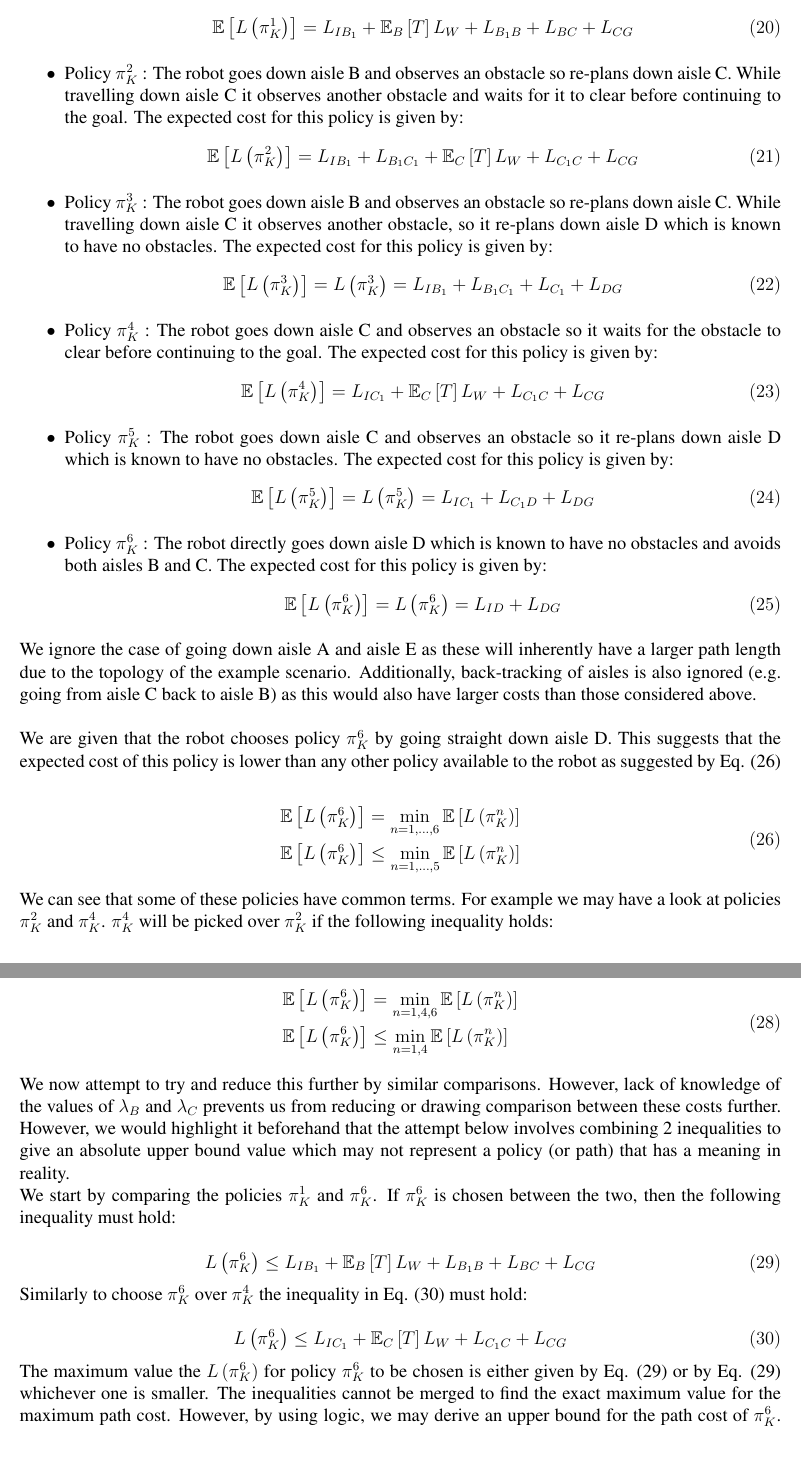
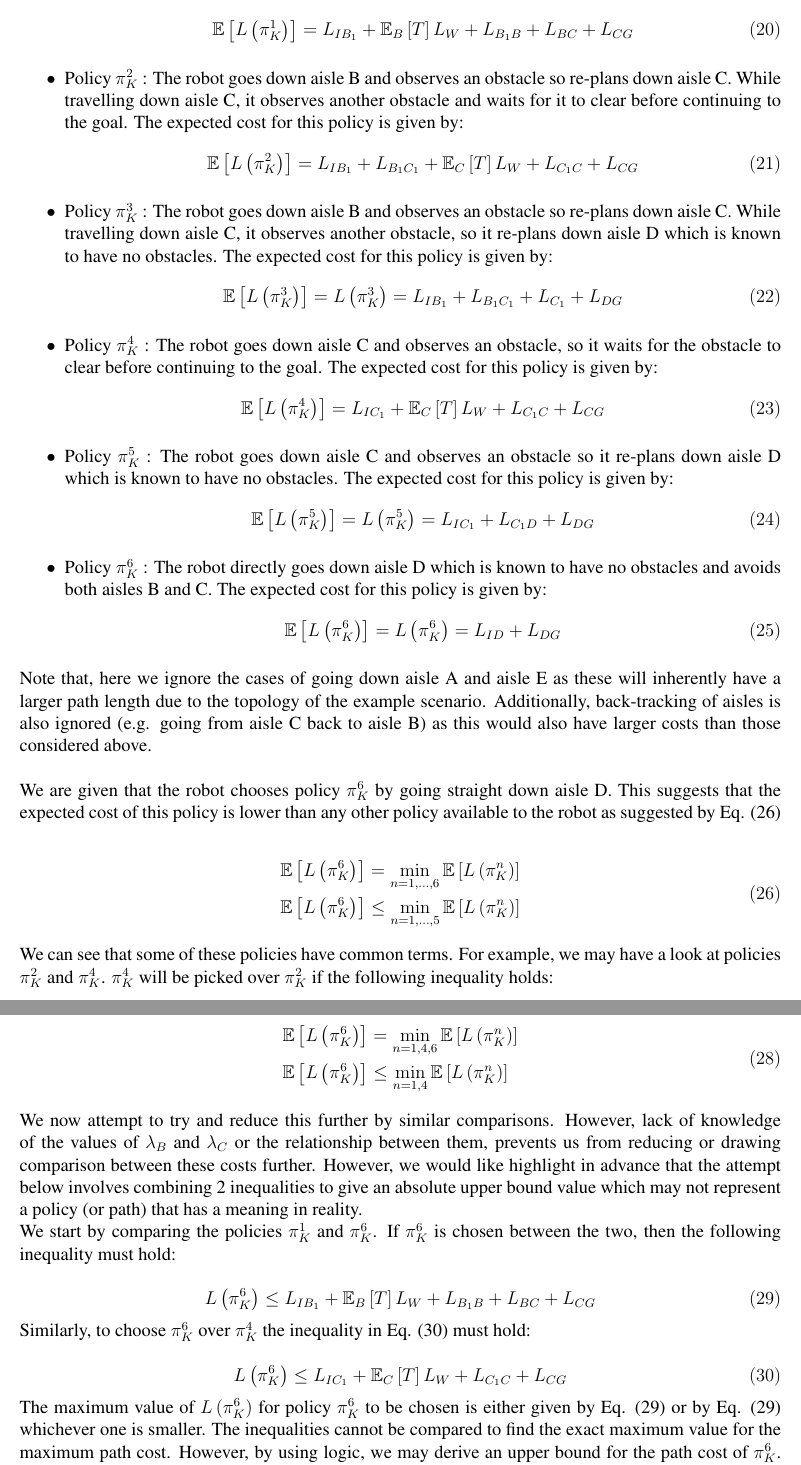
Before and after one commit to tharmee99/COMP0037_CW3_Planning-in-Uncertain-Worlds, a LaTeX document (comp0037_cw3/report/report.tex): two parts of pages 8 and 10 of 15, joined at a grey line, cut so that both start at the same text. Compiled offline with pdfLaTeX.

Commit message:
Pushing finalized part 1

```diff
--- a/comp0037_cw3/report/report.tex
+++ b/comp0037_cw3/report/report.tex
@@ -331,19 +331,19 @@
 				\label{eqn:policyOneCost}
 				\end{equation}
 
-				\item Policy $\pi_{K}^{2}$ : The robot goes down aisle B and observes an obstacle so re-plans down aisle C. While travelling down aisle C it observes another obstacle and waits for it to clear before continuing to the goal. The expected cost for this policy is given by:
+				\item Policy $\pi_{K}^{2}$ : The robot goes down aisle B and observes an obstacle so re-plans down aisle C. While travelling down aisle C, it observes another obstacle and waits for it to clear before continuing to the goal. The expected cost for this policy is given by:
 				\begin{equation}
 				\mathbb{E}\left[L\left(\pi_{K}^{2}\right)\right] = L_{IB_1} + L_{B_1C_1} + \mathbb{E}_{C}\left[T\right]L_W + L_{C_1C} + L_{CG}
 				\label{eqn:policyTwoCost}
 				\end{equation}
 
-				\item Policy $\pi_{K}^{3}$ : The robot goes down aisle B and observes an obstacle so re-plans down aisle C. While travelling down aisle C it observes another obstacle, so it re-plans down aisle D which is known to have no obstacles. The expected cost for this policy is given by:
+				\item Policy $\pi_{K}^{3}$ : The robot goes down aisle B and observes an obstacle so re-plans down aisle C. While travelling down aisle C, it observes another obstacle, so it re-plans down aisle D which is known to have no obstacles. The expected cost for this policy is given by:
 				\begin{equation}
 				\mathbb{E}\left[L\left(\pi_{K}^{3}\right)\right] = L\left(\pi_{K}^{3}\right) = L_{IB_1} + L_{B_1C_1} + L_{C_1} + L_{DG}
 				\label{eqn:policyThreeCost}
 				\end{equation}
 
-				\item Policy $\pi_{K}^{4}$ : The robot goes down aisle C and observes an obstacle so it waits for the obstacle to clear before continuing to the goal. The expected cost for this policy is given by:
+				\item Policy $\pi_{K}^{4}$ : The robot goes down aisle C and observes an obstacle, so it waits for the obstacle to clear before continuing to the goal. The expected cost for this policy is given by:
 				\begin{equation}
 				\mathbb{E}\left[L\left(\pi_{K}^{4}\right)\right] = L_{IC_1} + \mathbb{E}_{C}\left[T\right]L_W + L_{C_1C} + L_{CG}
 				\label{eqn:policyFourCost}
@@ -404,7 +404,7 @@
 				\label{fig:policyDiagrams}
 			\end{figure}
 
-			We ignore the case of going down aisle A and aisle E as these will inherently have a larger path length due to the topology of the example scenario. Additionally, back-tracking of aisles is also ignored (e.g. going from aisle C back to aisle B) as this would also have larger costs than those considered above.
+			Note that, here we ignore the cases of going down aisle A and aisle E as these will inherently have a larger path length due to the topology of the example scenario. Additionally, back-tracking of aisles is also ignored (e.g. going from aisle C back to aisle B) as this would also have larger costs than those considered above.
 			\\
 			\\
 			We are given that the robot chooses policy $\pi_{K}^{6}$ by going straight down aisle D. This suggests that the expected cost of this policy is lower than any other policy available to the robot as suggested by Eq. (\ref{eqn:minimumExpectation})
@@ -438,7 +438,7 @@
 			\label{eqn:minimumExpectationSimplified}
 			\end{equation}
 
-			We now attempt to try and reduce this further by similar comparisons. However, lack of knowledge of the values of $ \lambda_B $ and $ \lambda_C $ prevents us from reducing or drawing comparison between these costs further. However, we would highlight it beforehand that the attempt below involves combining 2 inequalities to give an absolute upper bound value which may not represent a policy (or path) that has a meaning in reality.
+			We now attempt to try and reduce this further by similar comparisons. However, lack of knowledge of the values of $ \lambda_B $ and $ \lambda_C $ or the relationship between them, prevents us from reducing or drawing comparison between these costs further. However, we would like highlight in advance that the attempt below involves combining 2 inequalities to give an absolute upper bound value which may not represent a policy (or path) that has a meaning in reality.
 
 			We start by comparing the policies $\pi_{K}^{1}$ and $\pi_{K}^{6}$. If $\pi_{K}^{6}$ is chosen between the two, then the following inequality must hold:
 
@@ -447,14 +447,14 @@
 			\label{eqn:policyOneInequlaity}
 			\end{equation}
 
-			Similarly to choose $\pi_{K}^{6}$ over $\pi_{K}^{4}$ the inequality in Eq. (\ref{eqn:policyFourInequlaity}) must hold:
+			Similarly, to choose $\pi_{K}^{6}$ over $\pi_{K}^{4}$ the inequality in Eq. (\ref{eqn:policyFourInequlaity}) must hold:
 
 			\begin{equation}
 			L\left(\pi_{K}^{6}\right) \leq L_{IC_1} + \mathbb{E}_{C}\left[T\right]L_W + L_{C_1C} + L_{CG}
 			\label{eqn:policyFourInequlaity}
 			\end{equation}
 
-			The maximum value the $L\left(\pi_{K}^{6}\right)$ for policy $\pi_{K}^{6}$ to be chosen is either given by Eq. (\ref{eqn:policyOneInequlaity}) or by Eq. (\ref{eqn:policyOneInequlaity}) whichever one is smaller. The inequalities cannot be merged to find the exact maximum value for the maximum path cost.  However, by using logic, we may derive an upper bound for the path cost of $\pi_{K}^{6}$. From Eq. (\ref{eqn:policyOneInequlaity}) and Eq. (\ref{eqn:policyFourInequlaity}) we can obtain the inequality shown in Eq. (\ref{eqn:finalInequality}) which will also hold. It should be noted that this inequality does not express the maximum value for $L\left(\pi_{K}^{6}\right)$ for which policy $\pi_{K}^{6}$ is chosen but rather the upper bound estimation for that value. The actual upper bound of the cost of policy $\pi_{K}^{6}$ is expressed in Eq. (\ref{eqn:minimumExpectationSimplified}) as $\pi_{K}^{1}$ or $\pi_{K}^{4}$ whichever is smaller.
+			The maximum value of $L\left(\pi_{K}^{6}\right)$ for policy $\pi_{K}^{6}$ to be chosen is either given by Eq. (\ref{eqn:policyOneInequlaity}) or by Eq. (\ref{eqn:policyOneInequlaity}) whichever one is smaller. The inequalities cannot be compared to find the exact maximum value for the maximum path cost.  However, by using logic, we may derive an upper bound for the path cost of $\pi_{K}^{6}$. From Eq. (\ref{eqn:policyOneInequlaity}) and Eq. (\ref{eqn:policyFourInequlaity}) we can obtain the inequality shown in Eq. (\ref{eqn:finalInequality}) which will also hold. It should be noted that this inequality does not express the maximum value for $L\left(\pi_{K}^{6}\right)$ for which policy $\pi_{K}^{6}$ is chosen but rather the upper bound estimation for that value. The actual upper bound of the cost of policy $\pi_{K}^{6}$ is expressed in Eq. (\ref{eqn:minimumExpectationSimplified}) as $\pi_{K}^{1}$ or $\pi_{K}^{4}$ whichever is smaller.
 
 			\begin{equation}
 			\begin{split}
```
Also changed, not shown: comp0037_cw3/report/report.tex (4 more changed lines).
